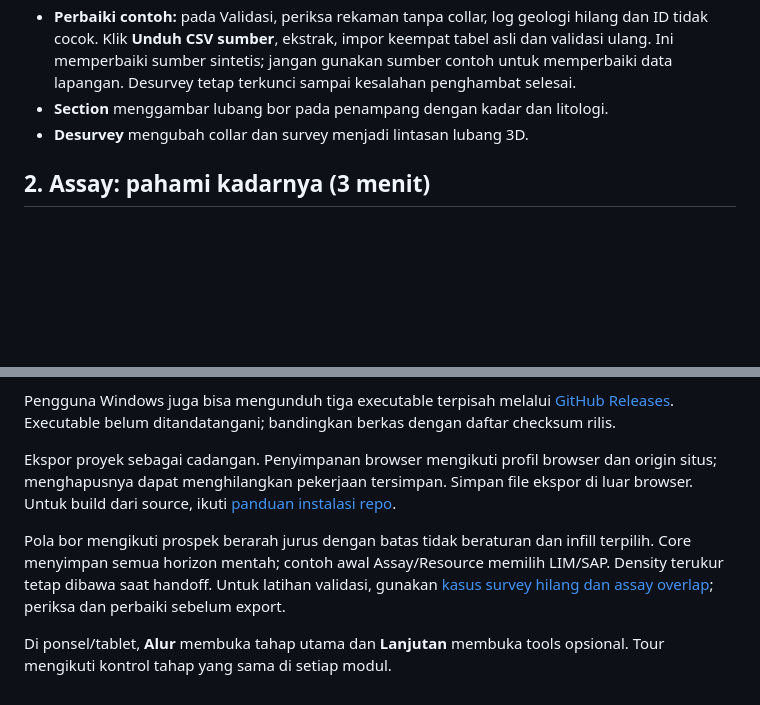
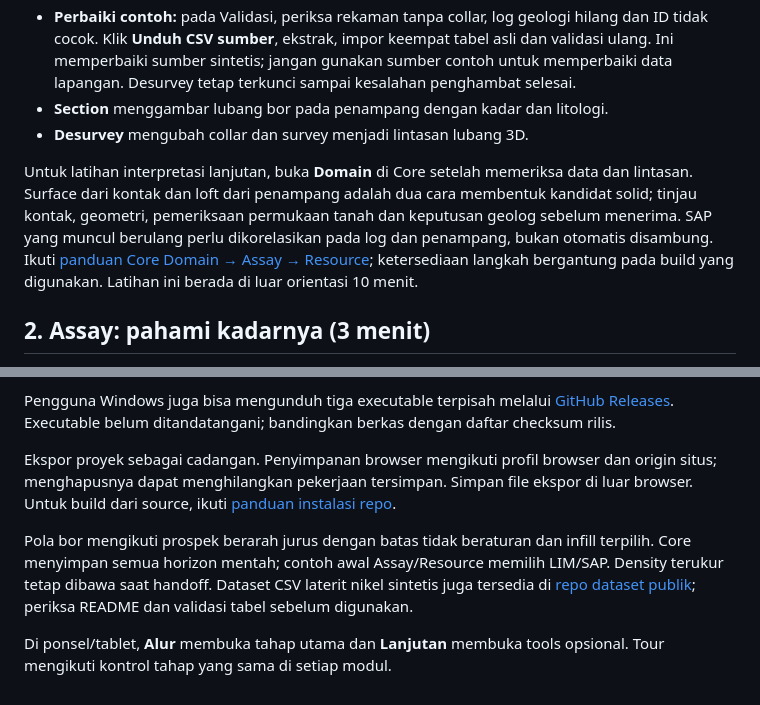
Before and after one commit to ghoziankarami/geosuite, a Markdown page: docs/vignettes/00-quickstart.md, 2 parts joined by grey strips. GitHub-like rendering; blank space fills up the shorter version.

Commit message:
docs: update bilingual Domain quickstart

```diff
--- a/docs/vignettes/00-quickstart.md
+++ b/docs/vignettes/00-quickstart.md
@@ -13,6 +13,8 @@ Setiap modul memuat data laterit nikel sintetis (CC BY 4.0, kredit Orebit.id). C
 - **Perbaiki contoh:** pada Validasi, periksa rekaman tanpa collar, log geologi hilang dan ID tidak cocok. Klik **Unduh CSV sumber**, ekstrak, impor keempat tabel asli dan validasi ulang. Ini memperbaiki sumber sintetis; jangan gunakan sumber contoh untuk memperbaiki data lapangan. Desurvey tetap terkunci sampai kesalahan penghambat selesai.
 - **Section** menggambar lubang bor pada penampang dengan kadar dan litologi.
 - **Desurvey** mengubah collar dan survey menjadi lintasan lubang 3D.
+
+Untuk latihan interpretasi lanjutan, buka **Domain** di Core setelah memeriksa data dan lintasan. Surface dari kontak dan loft dari penampang adalah dua cara membentuk kandidat solid; tinjau kontak, geometri, pemeriksaan permukaan tanah dan keputusan geolog sebelum menerima. SAP yang muncul berulang perlu dikorelasikan pada log dan penampang, bukan otomatis disambung. Ikuti [panduan Core Domain → Assay → Resource](https://geosuite.orebit.id/docs/#/ref/domain-workflow); ketersediaan langkah bergantung pada build yang digunakan. Latihan ini berada di luar orientasi 10 menit.
 
 ## 2. Assay: pahami kadarnya (3 menit)
 
@@ -51,6 +53,6 @@ Pengguna Windows juga bisa mengunduh tiga executable terpisah melalui [GitHub Re
 
 Ekspor proyek sebagai cadangan. Penyimpanan browser mengikuti profil browser dan origin situs; menghapusnya dapat menghilangkan pekerjaan tersimpan. Simpan file ekspor di luar browser. Untuk build dari source, ikuti [panduan instalasi repo](https://github.com/ghoziankarami/geosuite#run-from-source).
 
-Pola bor mengikuti prospek berarah jurus dengan batas tidak beraturan dan infill terpilih. Core menyimpan semua horizon mentah; contoh awal Assay/Resource memilih LIM/SAP. Density terukur tetap dibawa saat handoff. Untuk latihan validasi, gunakan [kasus survey hilang dan assay overlap](https://github.com/ghoziankarami/orebit-datasets/tree/main/exercises); periksa dan perbaiki sebelum export.
+Pola bor mengikuti prospek berarah jurus dengan batas tidak beraturan dan infill terpilih. Core menyimpan semua horizon mentah; contoh awal Assay/Resource memilih LIM/SAP. Density terukur tetap dibawa saat handoff. Dataset CSV laterit nikel sintetis juga tersedia di [repo dataset publik](https://github.com/ghoziankarami/orebit-datasets/tree/main/02-nikel-laterit); periksa README dan validasi tabel sebelum digunakan.
 
 Di ponsel/tablet, **Alur** membuka tahap utama dan **Lanjutan** membuka tools opsional. Tour mengikuti kontrol tahap yang sama di setiap modul.
```
Also changed, not shown: 1 other file.
